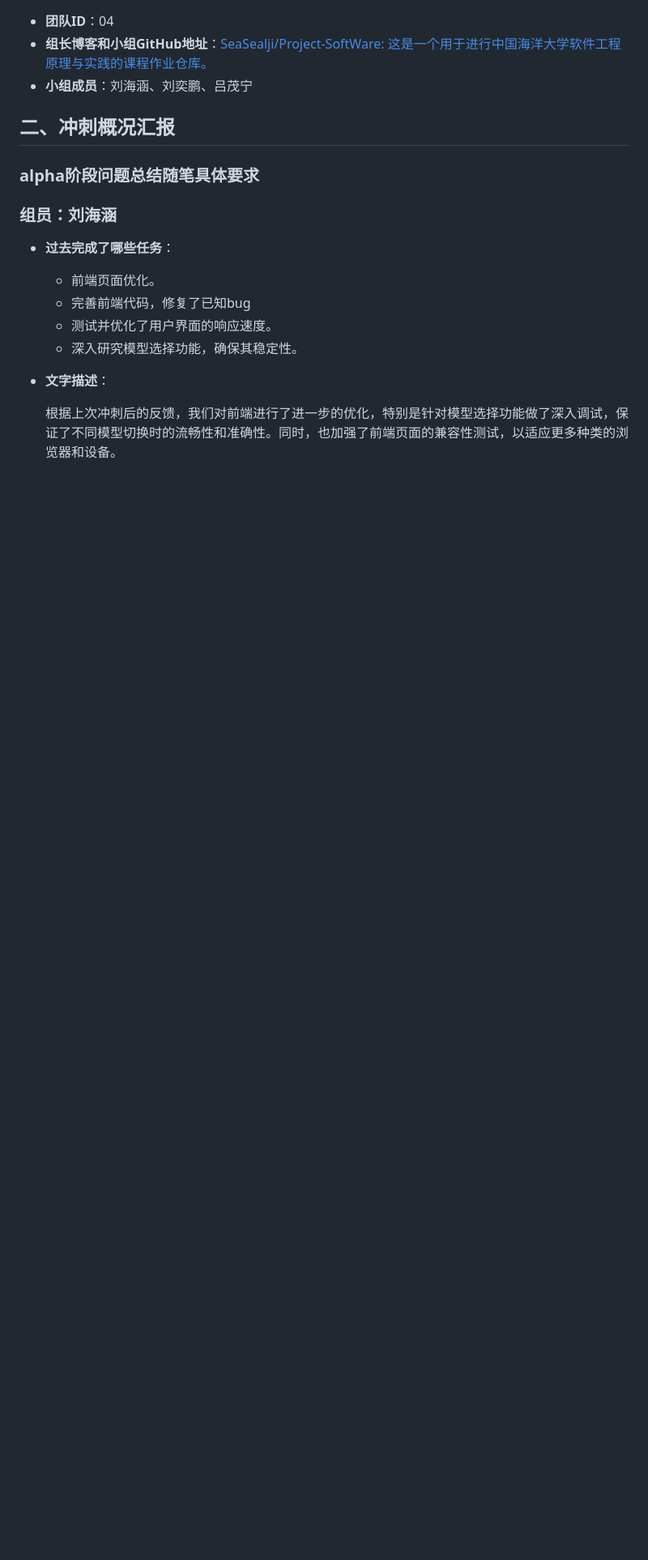
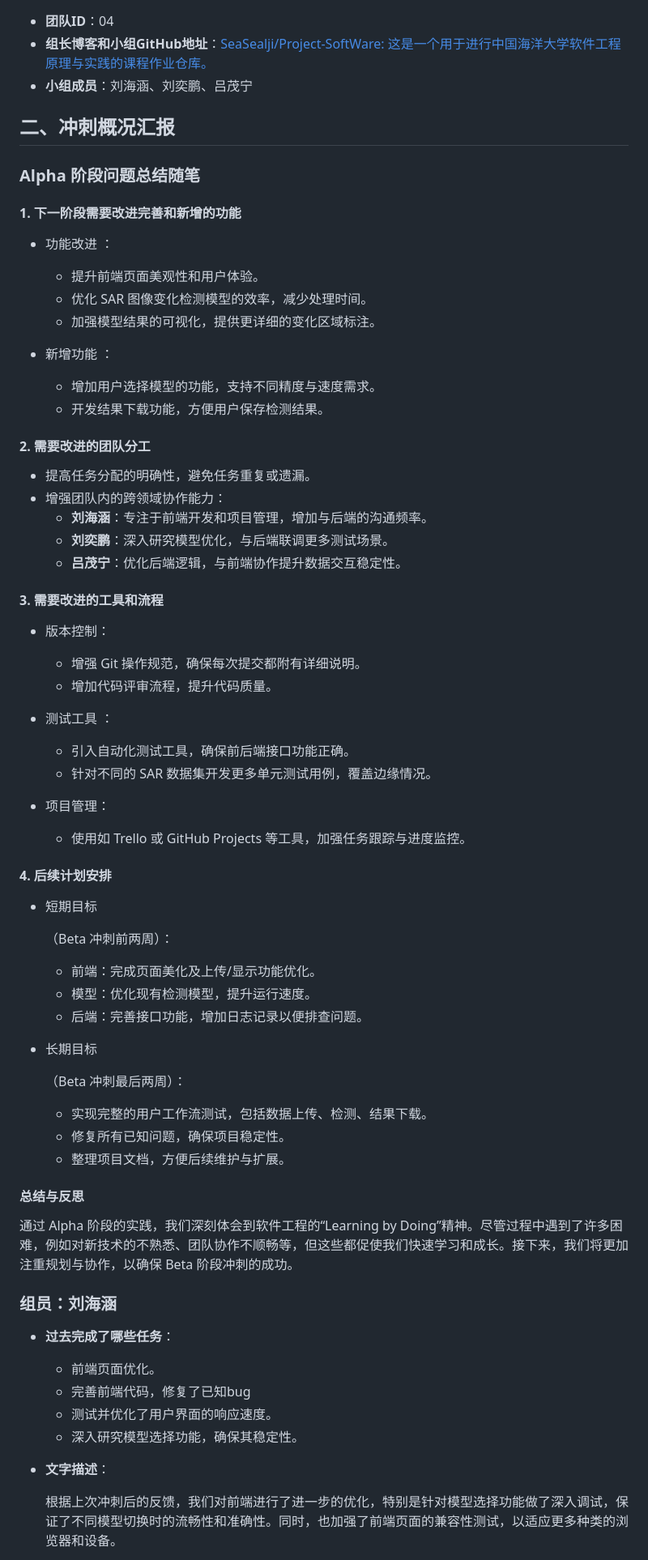
Before and after one commit to moon0rsun/Project-SoftWare, a Markdown page: 会议日志记录/Beta-01.md, the part around the change. Shown at 81% size. Rendered like a GitHub page; blank space fills up the shorter version.

Commit message:
Update Beta-01.md
22

```diff
--- a/会议日志记录/Beta-01.md
+++ b/会议日志记录/Beta-01.md
@@ -8,8 +8,66 @@
 
 ## 二、冲刺概况汇报
 
-### alpha阶段问题总结随笔具体要求
+### **Alpha 阶段问题总结随笔**
 
+#### **1. 下一阶段需要改进完善和新增的功能**
+
+- 功能改进 ：
+
+  - 提升前端页面美观性和用户体验。
+  - 优化 SAR 图像变化检测模型的效率，减少处理时间。
+  - 加强模型结果的可视化，提供更详细的变化区域标注。
+
+- 新增功能 ：
+
+  - 增加用户选择模型的功能，支持不同精度与速度需求。
+  - 开发结果下载功能，方便用户保存检测结果。
+
+#### **2. 需要改进的团队分工**
+
+- 提高任务分配的明确性，避免任务重复或遗漏。
+- 增强团队内的跨领域协作能力：
+  - **刘海涵**：专注于前端开发和项目管理，增加与后端的沟通频率。
+  - **刘奕鹏**：深入研究模型优化，与后端联调更多测试场景。
+  - **吕茂宁**：优化后端逻辑，与前端协作提升数据交互稳定性。
+
+#### **3. 需要改进的工具和流程**
+
+- 版本控制：
+
+  - 增强 Git 操作规范，确保每次提交都附有详细说明。
+  - 增加代码评审流程，提升代码质量。
+
+- 测试工具 ：
+
+  - 引入自动化测试工具，确保前后端接口功能正确。
+  - 针对不同的 SAR 数据集开发更多单元测试用例，覆盖边缘情况。
+
+- 项目管理：
+
+  - 使用如 Trello 或 GitHub Projects 等工具，加强任务跟踪与进度监控。
+
+#### **4. 后续计划安排**
+
+- 短期目标
+
+  （Beta 冲刺前两周）：
+
+  - 前端：完成页面美化及上传/显示功能优化。
+  - 模型：优化现有检测模型，提升运行速度。
+  - 后端：完善接口功能，增加日志记录以便排查问题。
+
+- 长期目标
+
+  （Beta 冲刺最后两周）：
+
+  - 实现完整的用户工作流测试，包括数据上传、检测、结果下载。
+  - 修复所有已知问题，确保项目稳定性。
+  - 整理项目文档，方便后续维护与扩展。
+
+#### **总结与反思**
+
+通过 Alpha 阶段的实践，我们深刻体会到软件工程的“Learning by Doing”精神。尽管过程中遇到了许多困难，例如对新技术的不熟悉、团队协作不顺畅等，但这些都促使我们快速学习和成长。接下来，我们将更加注重规划与协作，以确保 Beta 阶段冲刺的成功。
 ### 组员：刘海涵
 
 - **过去完成了哪些任务**：
```
